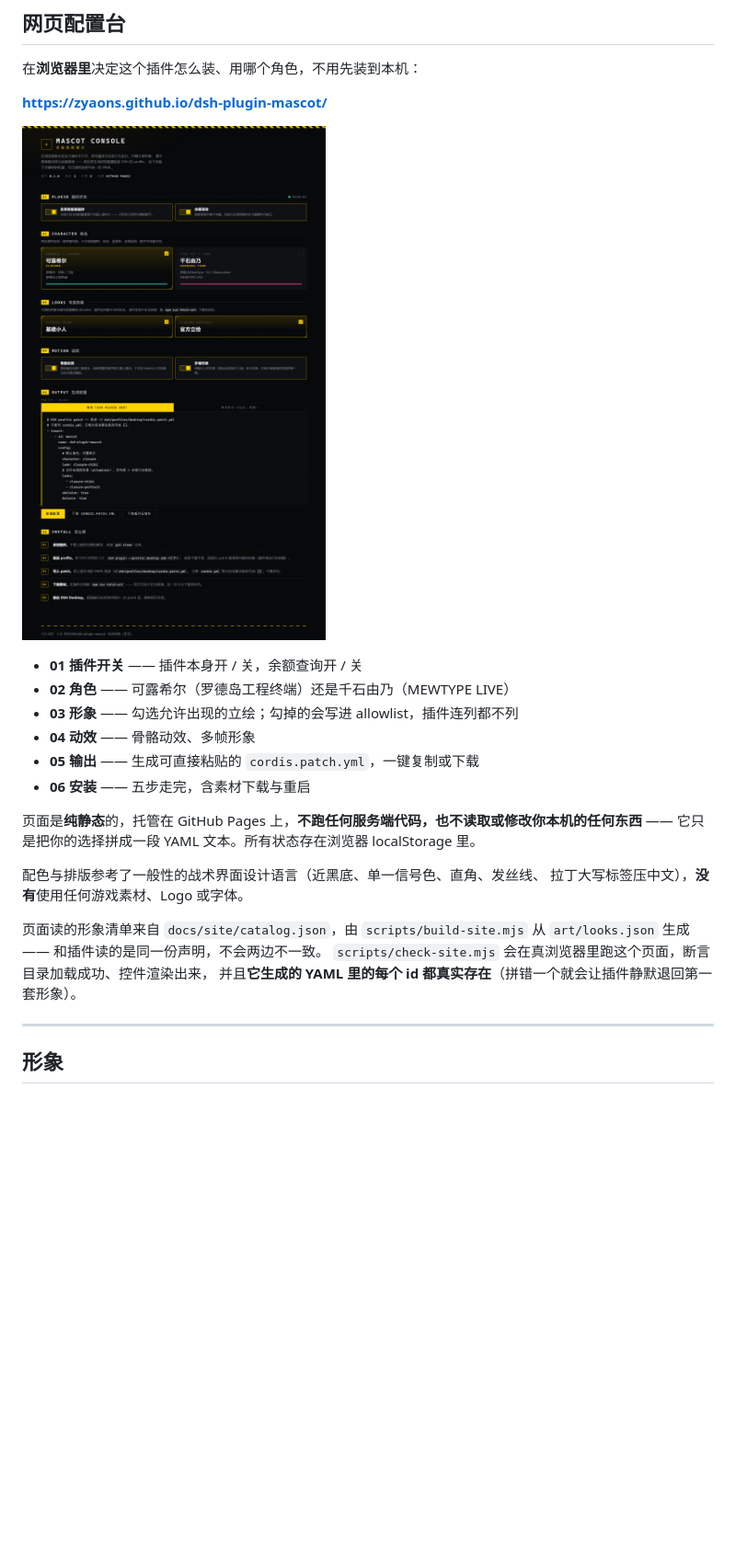
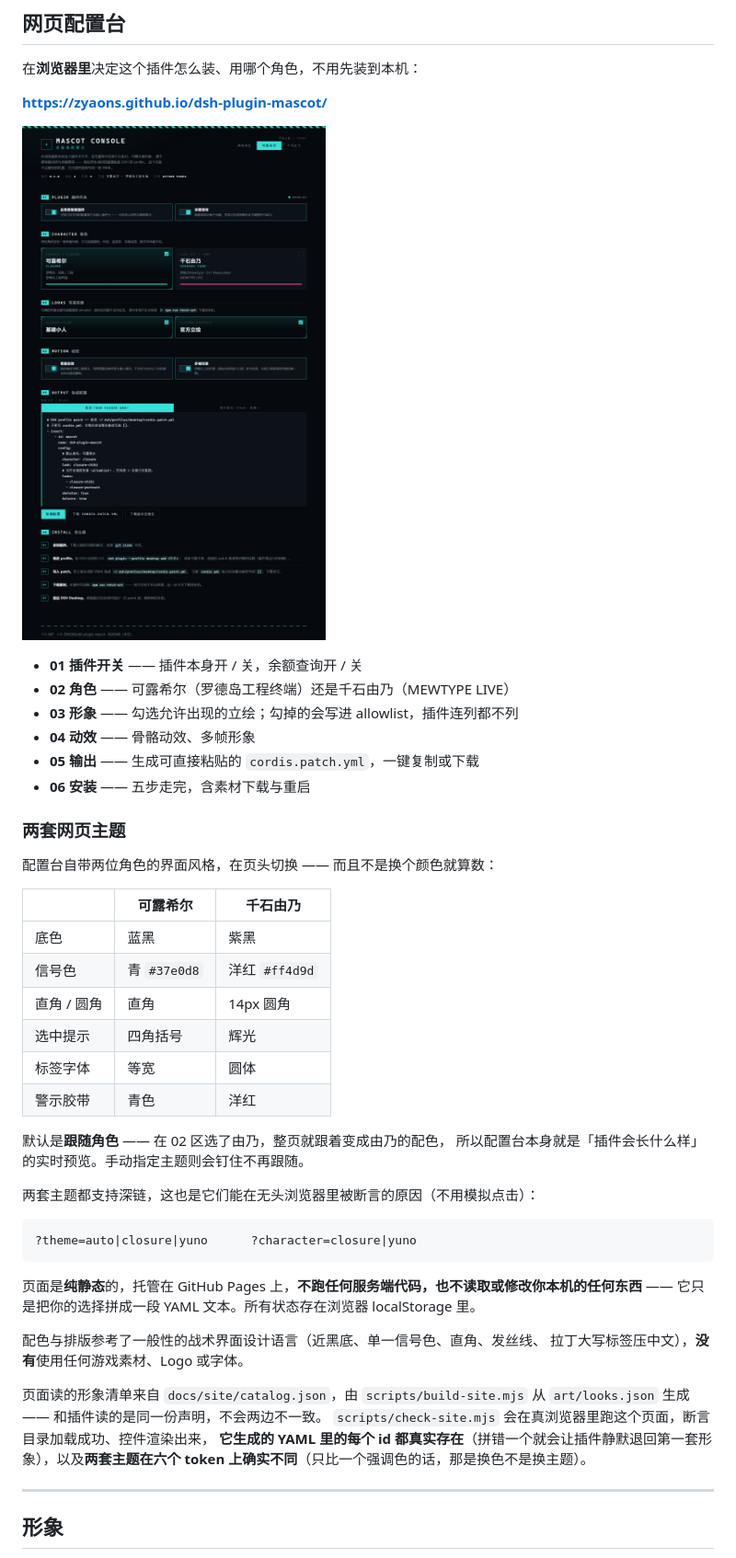
Before and after one commit to ZYAONS/dsh-plugin-mascot, a Markdown page: README.zh.md, the part around the change. Shown at 92% size. Drawn GitHub-style; pictures changed too: docs/site/preview.png; blank space fills up the shorter version.

````diff
--- a/README.zh.md
+++ b/README.zh.md
@@ -124,6 +124,28 @@ dsh plugin --profile desktop add "github:ZYAONS/dsh-plugin-mascot"
 - **05 输出** —— 生成可直接粘贴的 `cordis.patch.yml`，一键复制或下载
 - **06 安装** —— 五步走完，含素材下载与重启
 
+### 两套网页主题
+
+配置台自带两位角色的界面风格，在页头切换 —— 而且不是换个颜色就算数：
+
+| | 可露希尔 | 千石由乃 |
+|---|---|---|
+| 底色 | 蓝黑 | 紫黑 |
+| 信号色 | 青 `#37e0d8` | 洋红 `#ff4d9d` |
+| 直角 / 圆角 | 直角 | 14px 圆角 |
+| 选中提示 | 四角括号 | 辉光 |
+| 标签字体 | 等宽 | 圆体 |
+| 警示胶带 | 青色 | 洋红 |
+
+默认是**跟随角色** —— 在 02 区选了由乃，整页就跟着变成由乃的配色，
+所以配置台本身就是「插件会长什么样」的实时预览。手动指定主题则会钉住不再跟随。
+
+两套主题都支持深链，这也是它们能在无头浏览器里被断言的原因（不用模拟点击）：
+
+```
+?theme=auto|closure|yuno      ?character=closure|yuno
+```
+
 页面是**纯静态**的，托管在 GitHub Pages 上，**不跑任何服务端代码，也不读取或修改你本机的任何东西** ——
 它只是把你的选择拼成一段 YAML 文本。所有状态存在浏览器 localStorage 里。
 
@@ -133,7 +155,7 @@ dsh plugin --profile desktop add "github:ZYAONS/dsh-plugin-mascot"
 页面读的形象清单来自 `docs/site/catalog.json`，由 `scripts/build-site.mjs`
 从 `art/looks.json` 生成 —— 和插件读的是同一份声明，不会两边不一致。
 `scripts/check-site.mjs` 会在真浏览器里跑这个页面，断言目录加载成功、控件渲染出来，
-并且**它生成的 YAML 里的每个 id 都真实存在**（拼错一个就会让插件静默退回第一套形象）。
+**它生成的 YAML 里的每个 id 都真实存在**（拼错一个就会让插件静默退回第一套形象），以及**两套主题在六个 token 上确实不同**（只比一个强调色的话，那是换色不是换主题）。
 
 ---
 
````
Also changed, not shown: README.md (+31 -5 lines), docs/site/preview-yuno.png (added), 4 other files.
